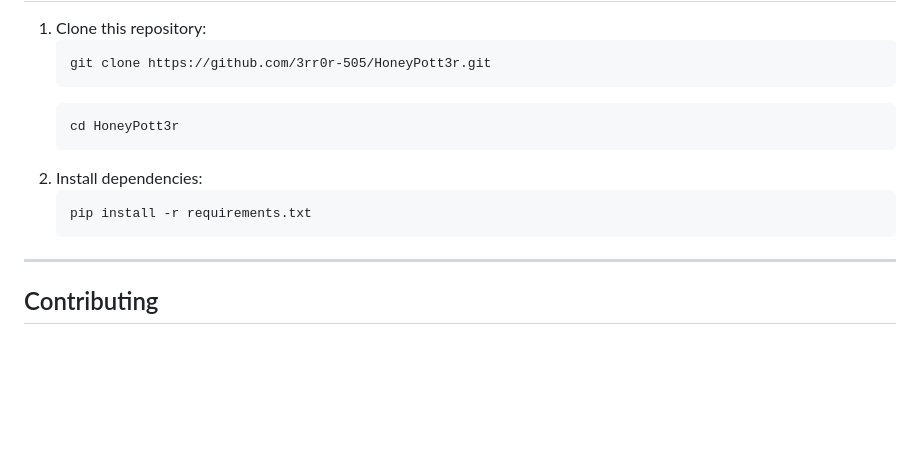
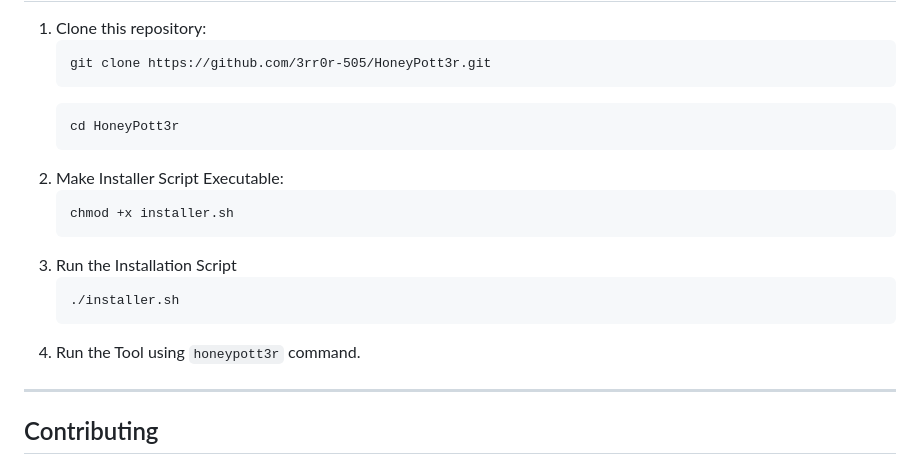
Before and after one commit to 3rr0r-505/HoneyPott3r, a Markdown page: README.md, the part around the change. Rendered like a GitHub page; blank space fills up the shorter version.

````diff
--- a/README.md
+++ b/README.md
@@ -29,10 +29,16 @@
      ```
      cd HoneyPott3r
      ```
-2. Install dependencies:
+2. Make Installer Script Executable:
      ```
-     pip install -r requirements.txt
+     chmod +x installer.sh
      ```
+3. Run the Installation Script
+     ```
+     ./installer.sh
+     ```
+4. Run the Tool using `honeypott3r` command.
+
 ---
 <!--
 ## Usage
````
